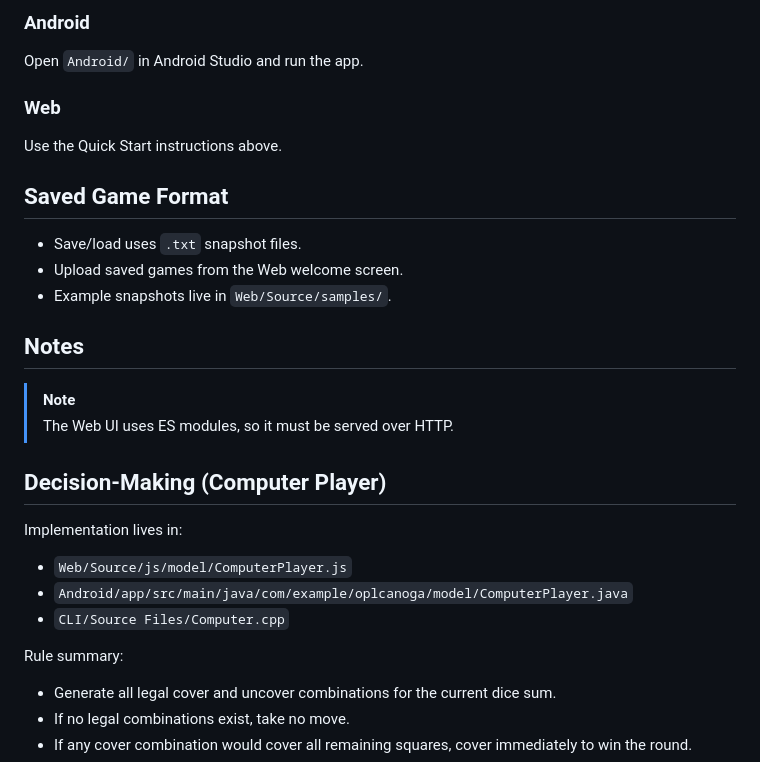
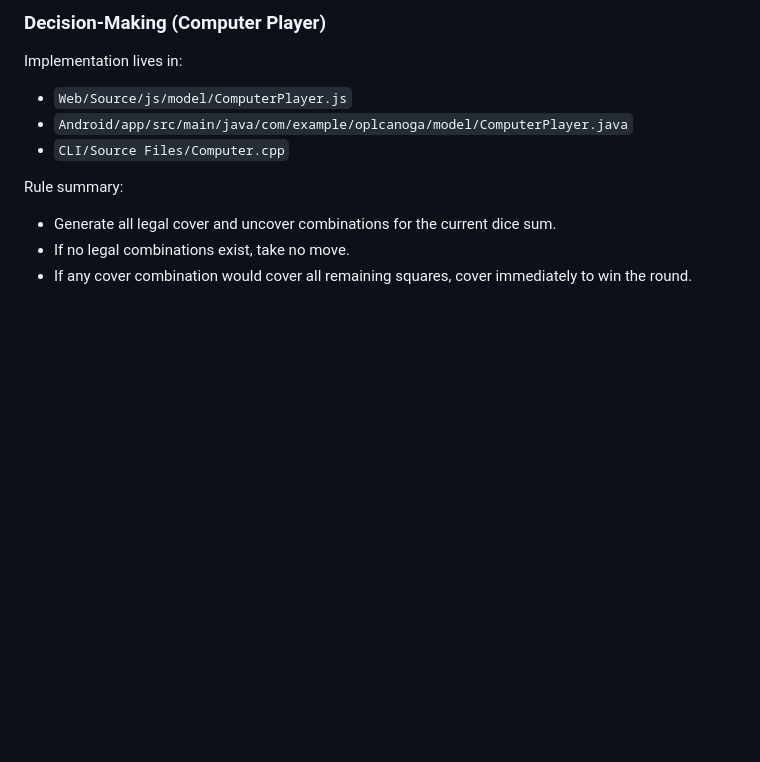
Before and after one commit to daniel-rajakumar/CanogaGame, a Markdown page: README.md, the part around one of its changes. Rendered like a GitHub page; blank space fills up the shorter version.

```diff
--- a/README.md
+++ b/README.md
@@ -80,19 +38,4 @@ From `CLI/`:
-### Android
-Open `Android/` in Android Studio and run the app.
-
-### Web
-Use the Quick Start instructions above.
-
-## Saved Game Format
-- Save/load uses `.txt` snapshot files.
-- Upload saved games from the Web welcome screen.
-- Example snapshots live in `Web/Source/samples/`.
-
-## Notes
-> [!NOTE]
-> The Web UI uses ES modules, so it must be served over HTTP.
-
-## Decision-Making (Computer Player)
+### Decision-Making (Computer Player)
 Implementation lives in:
 - `Web/Source/js/model/ComputerPlayer.js`
 - `Android/app/src/main/java/com/example/oplcanoga/model/ComputerPlayer.java`
```
Also changed, not shown: other parts of README.md (+63 -57 lines).
